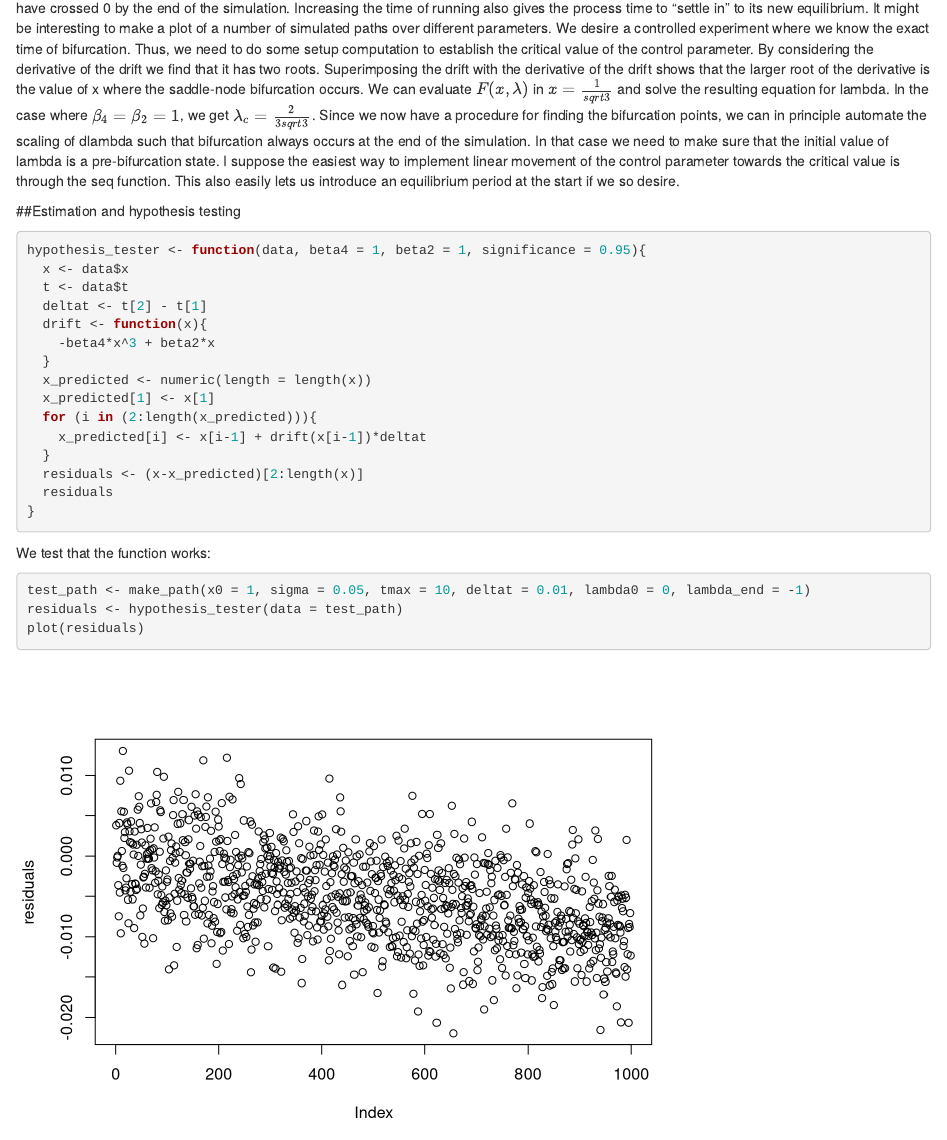
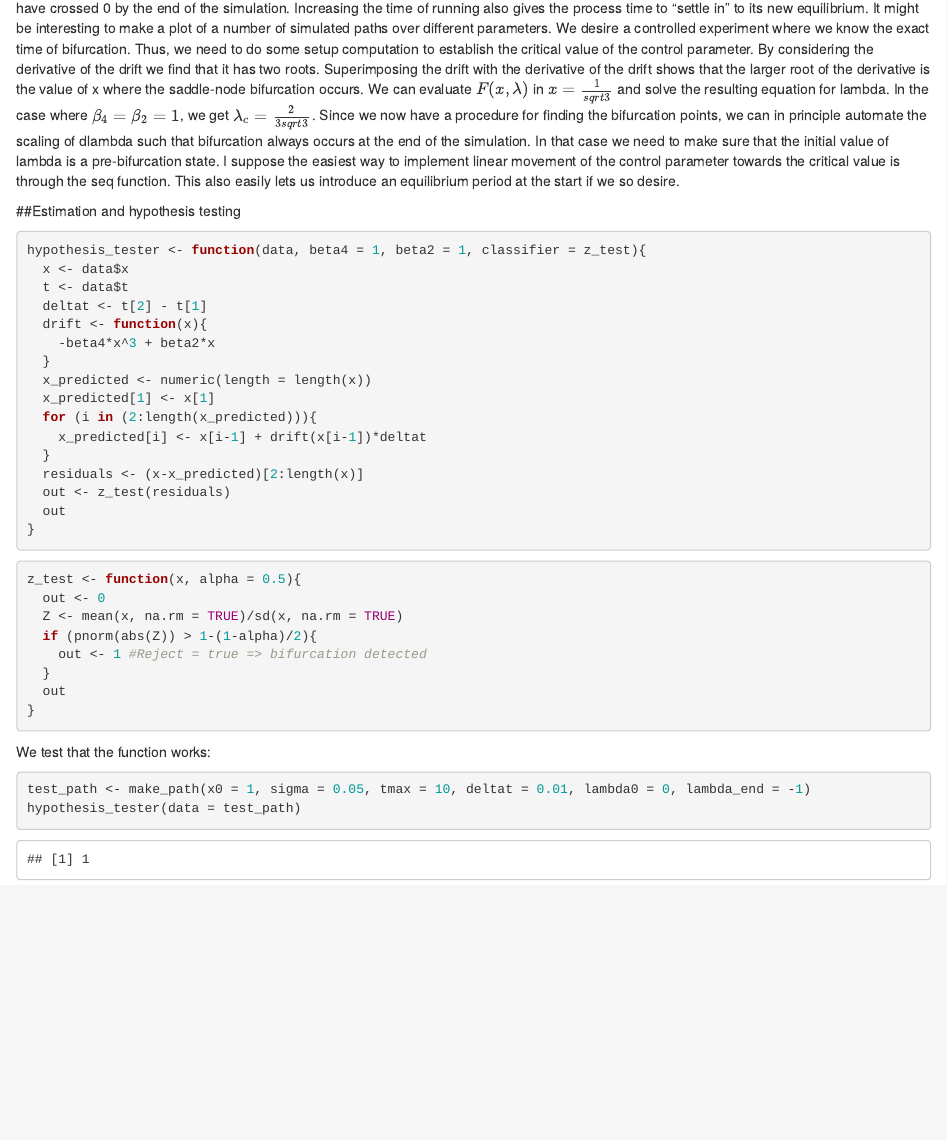
Before and after one commit to Axelszetu/ROC-curves-for-bifurcation-detection, an R Markdown document (ROC curves for bifurcation detection.Rmd): the page in a window 1100 px wide, from 1160 px down. Rendered offline with R 4.5, knitr and Pandoc, with nearby package versions; code that draws random numbers runs with fixed seeds of ours.

Commit message:
Implemented Z-test method for hypothesis tester. It seems somewhat degenerate though.

````diff
--- a/ROC curves for bifurcation detection.Rmd
+++ b/ROC curves for bifurcation detection.Rmd
@@ -51,7 +51,7 @@ This also easily lets us introduce an equilibrium period at the start if we so d
 
 ##Estimation and hypothesis testing
 ```{r}
-hypothesis_tester <- function(data, beta4 = 1, beta2 = 1, significance = 0.95){
+hypothesis_tester <- function(data, beta4 = 1, beta2 = 1, classifier = z_test){
   x <- data$x
   t <- data$t
   deltat <- t[2] - t[1]
@@ -64,12 +64,25 @@ hypothesis_tester <- function(data, beta4 = 1, beta2 = 1, significance = 0.95){
     x_predicted[i] <- x[i-1] + drift(x[i-1])*deltat
   }
   residuals <- (x-x_predicted)[2:length(x)]
-  residuals
+  out <- z_test(residuals)
+  out
 }
 ```
+
+```{r}
+z_test <- function(x, alpha = 0.5){
+  out <- 0
+  Z <- mean(x, na.rm = TRUE)/sd(x, na.rm = TRUE)
+  if (pnorm(abs(Z)) > 1-(1-alpha)/2){
+    out <- 1 #Reject = true => bifurcation detected
+  }
+  out
+}
+```
+
 We test that the function works:
 ```{r}
 test_path <- make_path(x0 = 1, sigma = 0.05, tmax = 10, deltat = 0.01, lambda0 = 0, lambda_end = -1)
-residuals <- hypothesis_tester(data = test_path)
-plot(residuals)
+hypothesis_tester(data = test_path)
+
 ```
````
Also changed, not shown: ROC curves for bifurcation detection.nb.html.
